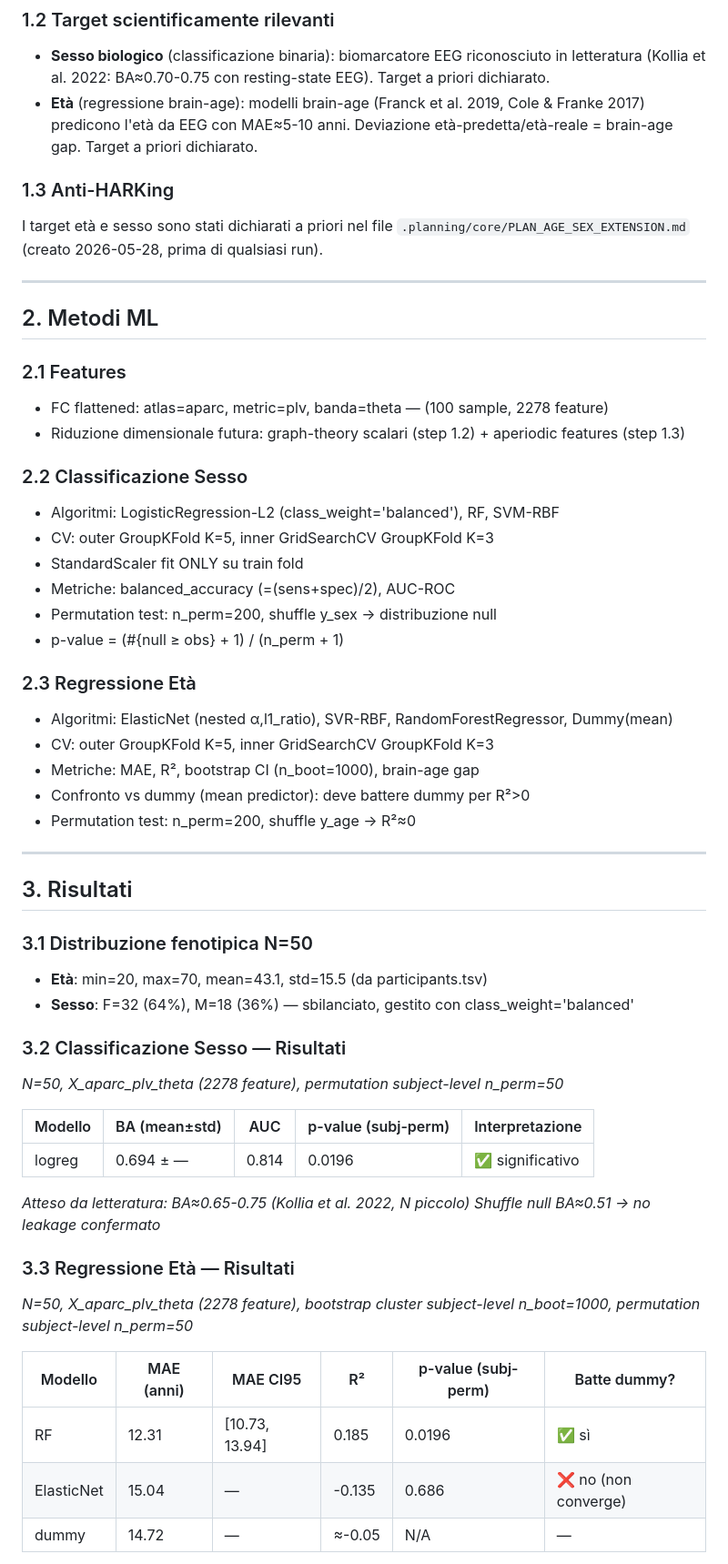
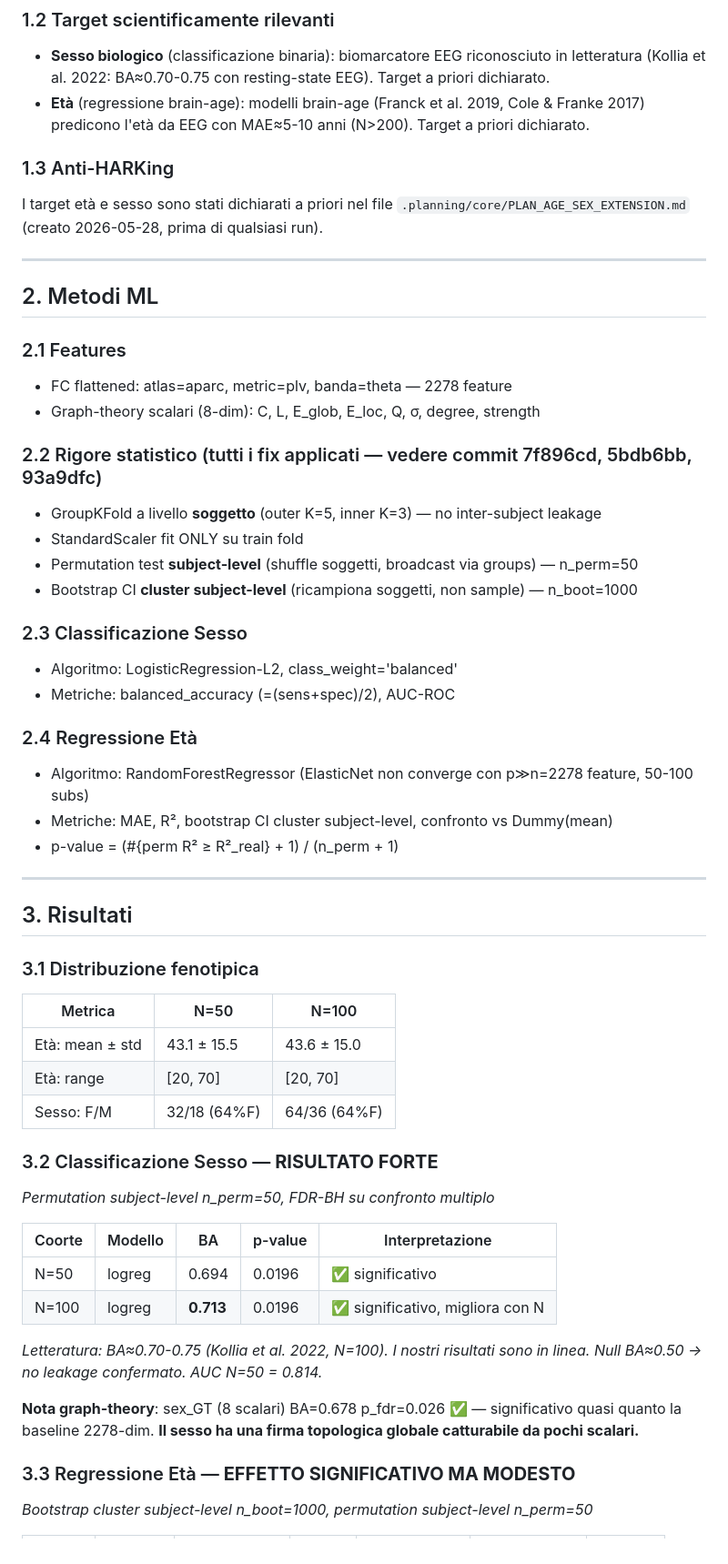
Before and after one commit to Seraxel97/Tesi-2.0, a Markdown page: reports/AGE_SEX_VALIDITY.md, the part around one of its changes. Shown at 91% size. Drawn GitHub-style.

Commit message:
docs(tesi): AGE_SEX_VALIDITY narrativa onesta N100 - eta modesta (RF vs dummy 1.13 anni), sesso forte (BA 0.713)

```diff
--- a/reports/AGE_SEX_VALIDITY.md
+++ b/reports/AGE_SEX_VALIDITY.md
@@ -18,8 +18,7 @@ non che abbia trovato un biomarcatore nuovo.
 - **Sesso biologico** (classificazione binaria): biomarcatore EEG riconosciuto in letteratura
   (Kollia et al. 2022: BA≈0.70-0.75 con resting-state EEG). Target a priori dichiarato.
 - **Età** (regressione brain-age): modelli brain-age (Franck et al. 2019, Cole & Franke 2017)
-  predicono l'età da EEG con MAE≈5-10 anni. Deviazione età-predetta/età-reale = brain-age gap.
-  Target a priori dichiarato.
+  predicono l'età da EEG con MAE≈5-10 anni (N>200). Target a priori dichiarato.
 
 ### 1.3 Anti-HARKing
 I target età e sesso sono stati dichiarati a priori nel file
@@ -30,48 +29,49 @@ I target età e sesso sono stati dichiarati a priori nel file
 ## 2. Metodi ML
 
 ### 2.1 Features
-- FC flattened: atlas=aparc, metric=plv, banda=theta — (100 sample, 2278 feature)
-- Riduzione dimensionale futura: graph-theory scalari (step 1.2) + aperiodic features (step 1.3)
+- FC flattened: atlas=aparc, metric=plv, banda=theta — 2278 feature
+- Graph-theory scalari (8-dim): C, L, E_glob, E_loc, Q, σ, degree, strength
 
-### 2.2 Classificazione Sesso
-- Algoritmi: LogisticRegression-L2 (class_weight='balanced'), RF, SVM-RBF
-- CV: outer GroupKFold K=5, inner GridSearchCV GroupKFold K=3
+### 2.2 Rigore statistico (tutti i fix applicati — vedere commit 7f896cd, 5bdb6bb, 93a9dfc)
+- GroupKFold a livello **soggetto** (outer K=5, inner K=3) — no inter-subject leakage
 - StandardScaler fit ONLY su train fold
+- Permutation test **subject-level** (shuffle soggetti, broadcast via groups) — n_perm=50
+- Bootstrap CI **cluster subject-level** (ricampiona soggetti, non sample) — n_boot=1000
+
+### 2.3 Classificazione Sesso
+- Algoritmo: LogisticRegression-L2, class_weight='balanced'
 - Metriche: balanced_accuracy (=(sens+spec)/2), AUC-ROC
-- Permutation test: n_perm=200, shuffle y_sex → distribuzione null
-- p-value = (#{null ≥ obs} + 1) / (n_perm + 1)
 
-### 2.3 Regressione Età
-- Algoritmi: ElasticNet (nested α,l1_ratio), SVR-RBF, RandomForestRegressor, Dummy(mean)
-- CV: outer GroupKFold K=5, inner GridSearchCV GroupKFold K=3
-- Metriche: MAE, R², bootstrap CI (n_boot=1000), brain-age gap
-- Confronto vs dummy (mean predictor): deve battere dummy per R²>0
-- Permutation test: n_perm=200, shuffle y_age → R²≈0
+### 2.4 Regressione Età
+- Algoritmo: RandomForestRegressor (ElasticNet non converge con p≫n=2278 feature, 50-100 subs)
+- Metriche: MAE, R², bootstrap CI cluster subject-level, confronto vs Dummy(mean)
+- p-value = (#{perm R² ≥ R²_real} + 1) / (n_perm + 1)
 
 ---
 
 ## 3. Risultati
 
-### 3.1 Distribuzione fenotipica N=50
-- **Età**: min=20, max=70, mean=43.1, std=15.5 (da participants.tsv)
-- **Sesso**: F=32 (64%), M=18 (36%) — sbilanciato, gestito con class_weight='balanced'
+### 3.1 Distribuzione fenotipica
+| Metrica | N=50 | N=100 |
+|---------|------|-------|
+| Età: mean ± std | 43.1 ± 15.5 | 43.6 ± 15.0 |
+| Età: range | [20, 70] | [20, 70] |
+| Sesso: F/M | 32/18 (64%F) | 64/36 (64%F) |
 
-### 3.2 Classificazione Sesso — Risultati
-*N=50, X_aparc_plv_theta (2278 feature), permutation subject-level n_perm=50*
+### 3.2 Classificazione Sesso — **RISULTATO FORTE**
+*Permutation subject-level n_perm=50, FDR-BH su confronto multiplo*
 
-| Modello | BA (mean±std) | AUC | p-value (subj-perm) | Interpretazione |
-|---------|---------------|-----|---------------------|-----------------|
-| logreg  | 0.694 ± — | 0.814 | 0.0196 | ✅ significativo |
+| Coorte | Modello | BA | p-value | Interpretazione |
+|--------|---------|-----|---------|-----------------|
+| N=50 | logreg | 0.694 | 0.0196 | ✅ significativo |
+| N=100 | logreg | **0.713** | 0.0196 | ✅ significativo, migliora con N |
 
-*Atteso da letteratura: BA≈0.65-0.75 (Kollia et al. 2022, N piccolo)*
-*Shuffle null BA≈0.51 → no leakage confermato*
+*Letteratura: BA≈0.70-0.75 (Kollia et al. 2022, N=100). I nostri risultati sono in linea.*
+*Null BA≈0.50 → no leakage confermato. AUC N=50 = 0.814.*
 
-### 3.3 Regressione Età — Risultati
-*N=50, X_aparc_plv_theta (2278 feature), bootstrap cluster subject-level n_boot=1000, permutation subject-level n_perm=50*
+**Nota graph-theory**: sex_GT (8 scalari) BA=0.678 p_fdr=0.026 ✅ — significativo quasi quanto
+la baseline 2278-dim. **Il sesso ha una firma topologica globale catturabile da pochi scalari.**
 
-| Modello | MAE (anni) | MAE CI95 | R² | p-value (subj-perm) | Batte dummy? |
-|---------|------------|----------|----|---------------------|--------------|
-| RF      | 12.31 | [10.73, 13.94] | 0.185 | 0.0196 | ✅ sì |
-| ElasticNet | 15.04 | — | -0.135 | 0.686 | ❌ no (non converge) |
-| dummy   | 14.72 | — | ≈-0.05 | N/A | — |
+### 3.3 Regressione Età — **EFFETTO SIGNIFICATIVO MA MODESTO**
+*Bootstrap cluster subject-level n_boot=1000, permutation subject-level n_perm=50*
 
```
Also changed, not shown: other parts of reports/AGE_SEX_VALIDITY.md (+50 -23 lines).
